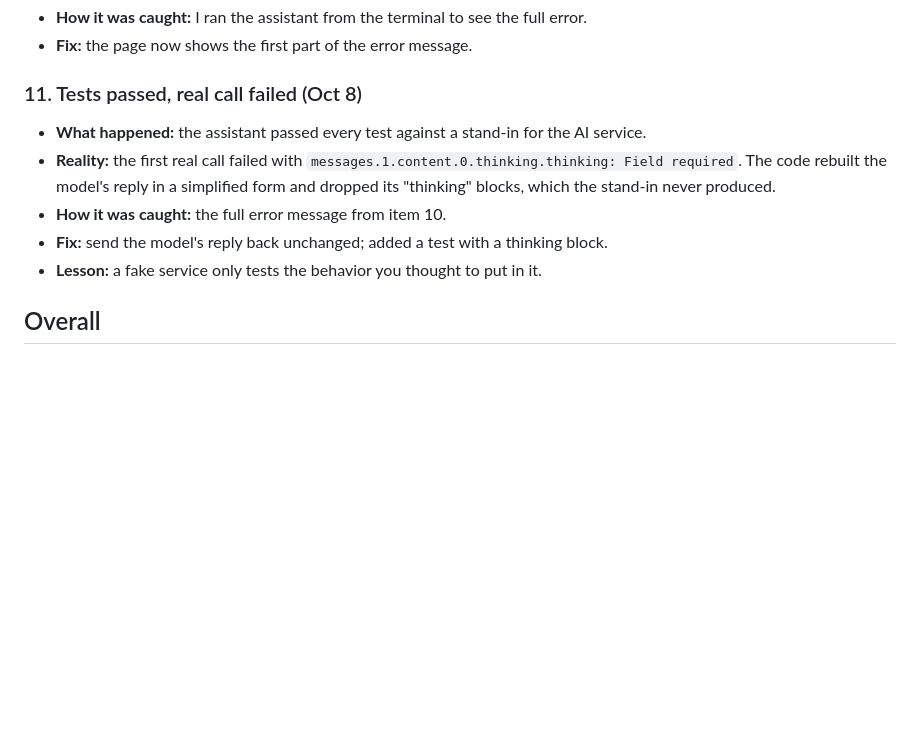
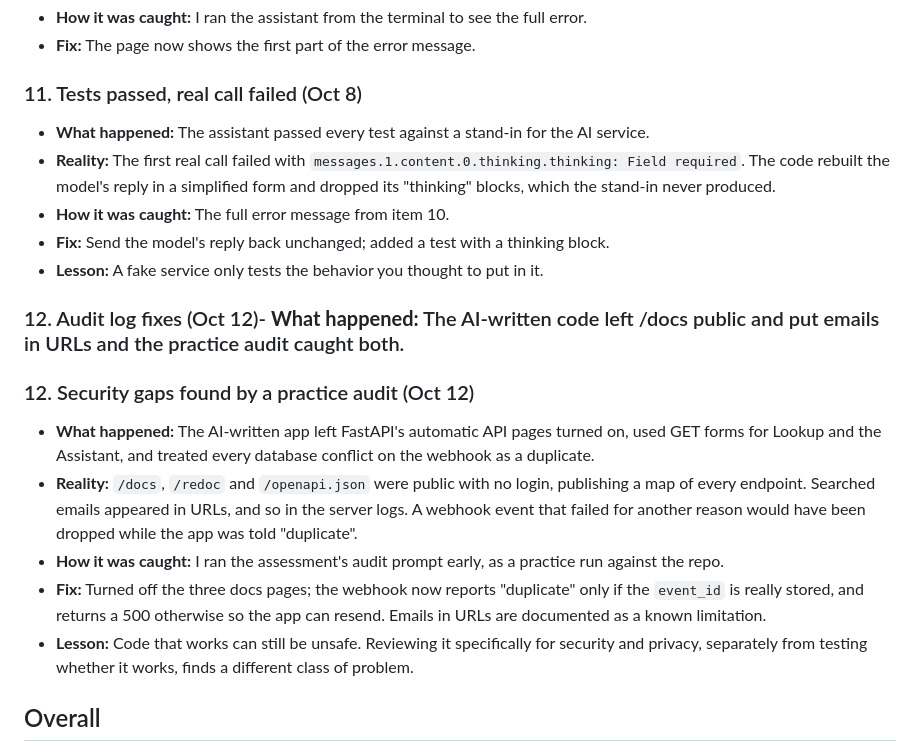
Before and after one commit to jgunti1/mini-cdp, a Markdown page: AI_LOG.md, the part around one of its changes. Drawn GitHub-style; blank space fills up the shorter version.

```diff
--- a/AI_LOG.md
+++ b/AI_LOG.md
@@ -76,12 +76,23 @@ How I used AI on this project, and every place it was wrong.git
 - **How it was caught:** I ran the assistant from the terminal to see the full error.
-- **Fix:** the page now shows the first part of the error message.
+- **Fix:** The page now shows the first part of the error message.
 
 ### 11. Tests passed, real call failed (Oct 8)
-- **What happened:** the assistant passed every test against a stand-in for the AI service.
-- **Reality:** the first real call failed with `messages.1.content.0.thinking.thinking: Field required`. The code rebuilt the model's reply in a simplified form and dropped its "thinking" blocks, which the stand-in never produced.
-- **How it was caught:** the full error message from item 10.
-- **Fix:** send the model's reply back unchanged; added a test with a thinking block.
-- **Lesson:** a fake service only tests the behavior you thought to put in it.
+- **What happened:** The assistant passed every test against a stand-in for the AI service.
+- **Reality:** The first real call failed with `messages.1.content.0.thinking.thinking: Field required`. The code rebuilt the model's reply in a simplified form and dropped its "thinking" blocks, which the stand-in never produced.
+- **How it was caught:** The full error message from item 10.
+- **Fix:** Send the model's reply back unchanged; added a test with a thinking block.
+- **Lesson:** A fake service only tests the behavior you thought to put in it.
 
+### 12. Audit log fixes (Oct 12)- **What happened:** The AI-written code left /docs public and put emails in URLs and the practice audit caught both.
+### 12. Security gaps found by a practice audit (Oct 12)
+- **What happened:** The AI-written app left FastAPI's automatic API pages turned on, used GET forms for Lookup and the Assistant, and treated every database conflict on the webhook as a duplicate.
+- **Reality:** `/docs`, `/redoc` and `/openapi.json` were public with no login, publishing a map of every endpoint. Searched emails appeared in URLs, and so in the server logs. A webhook event that
+  failed for another reason would have been dropped while the app was told "duplicate".
+- **How it was caught:** I ran the assessment's audit prompt early, as a practice run against the repo.
+- **Fix:** Turned off the three docs pages; the webhook now reports "duplicate" only if the
+  `event_id` is really stored, and returns a 500 otherwise so the app can resend. Emails in URLs are
+  documented as a known limitation.
+- **Lesson:** Code that works can still be unsafe. Reviewing it specifically for security and
+  privacy, separately from testing whether it works, finds a different class of problem.
 ## Overall
 AI was fast at building structure and wrong about details it couldn't see: rare data problems, how my machine and hosting were set up, and what the real API returns. Checking its output against real data and real errors caught every one of these mistakes.
```
Also changed, not shown: other parts of AI_LOG.md (+20 -20 lines).
